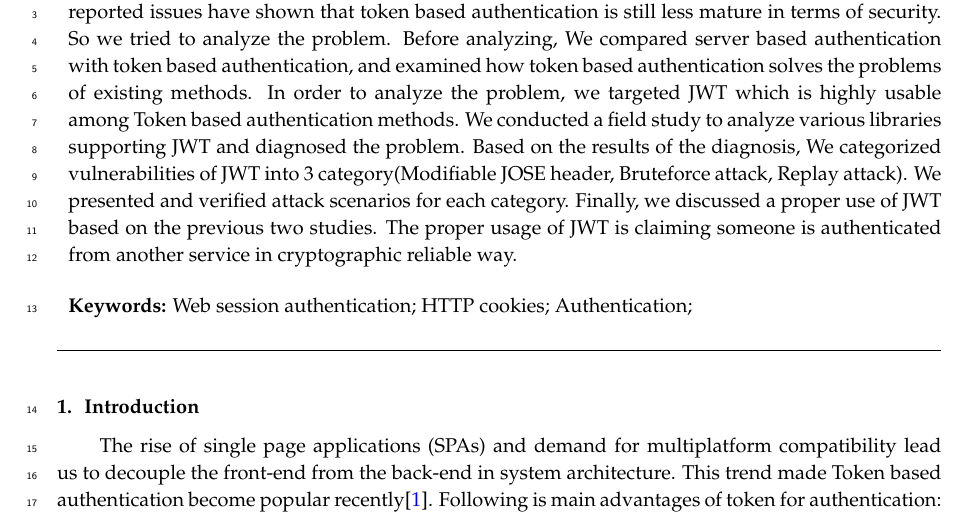
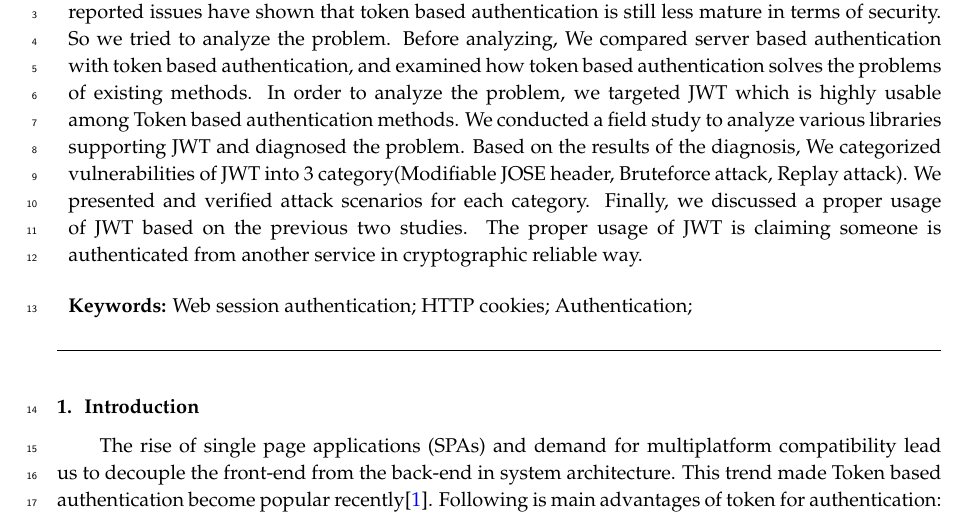
Before and after one commit to junhwi/jwt-example, a LaTeX paper (vulnerability-jwt/template.tex): part of page 1 of 7, cut so that both start at the same text. Compiled offline with pdfLaTeX.

Commit message:
Change use to usage at 'Finally~' sentence

```diff
--- a/vulnerability-jwt/template.tex
+++ b/vulnerability-jwt/template.tex
@@ -87,7 +87,7 @@ Daehak-ro 291, Yuseong-gu, Daejeon 34141, Korea; junhwi.kim23@kaist.ac.kr; byou@
 
 % Abstract (Do not use inserted blank lines, i.e. \\)
 \abstract{
-Recent trends made Token based authentication become popular. Token based authentication complements many problems of Server based authentication. However, recently reported issues have shown that token based authentication is still less mature in terms of security. So we tried to analyze the problem. Before analyzing, We compared server based authentication with token based authentication, and examined how token based authentication solves the problems of existing methods. In order to analyze the problem, we targeted JWT which is highly usable among Token based authentication methods. We conducted a field study to analyze various libraries supporting JWT and diagnosed the problem. Based on the results of the diagnosis, We categorized vulnerabilities of JWT into 3 category(Modifiable JOSE header, Bruteforce attack, Replay attack). We presented and verified attack scenarios for each category. Finally, we discussed a proper use of JWT based on the previous two studies. The proper usage of JWT is claiming someone is authenticated from another service in cryptographic reliable way.
+Recent trends made Token based authentication become popular. Token based authentication complements many problems of Server based authentication. However, recently reported issues have shown that token based authentication is still less mature in terms of security. So we tried to analyze the problem. Before analyzing, We compared server based authentication with token based authentication, and examined how token based authentication solves the problems of existing methods. In order to analyze the problem, we targeted JWT which is highly usable among Token based authentication methods. We conducted a field study to analyze various libraries supporting JWT and diagnosed the problem. Based on the results of the diagnosis, We categorized vulnerabilities of JWT into 3 category(Modifiable JOSE header, Bruteforce attack, Replay attack). We presented and verified attack scenarios for each category. Finally, we discussed a proper usage of JWT based on the previous two studies. The proper usage of JWT is claiming someone is authenticated from another service in cryptographic reliable way.
 % 161 words
 }
 %A single paragraph of about 200 words maximum. For research articles, abstracts should give a pertinent overview of the work. We strongly encourage authors to use the following style of structured abstracts, but without headings: 1) Background: Place the question addressed in a broad context and highlight the purpose of the study; 2) Methods: Describe briefly the main methods or treatments applied; 3) Results: Summarize the article's main findings; and 4) Conclusion: Indicate the main conclusions or interpretations. The abstract should be an objective representation of the article, it must not contain results which are not presented and substantiated in the main text and should not exaggerate the main conclusions.}
```
